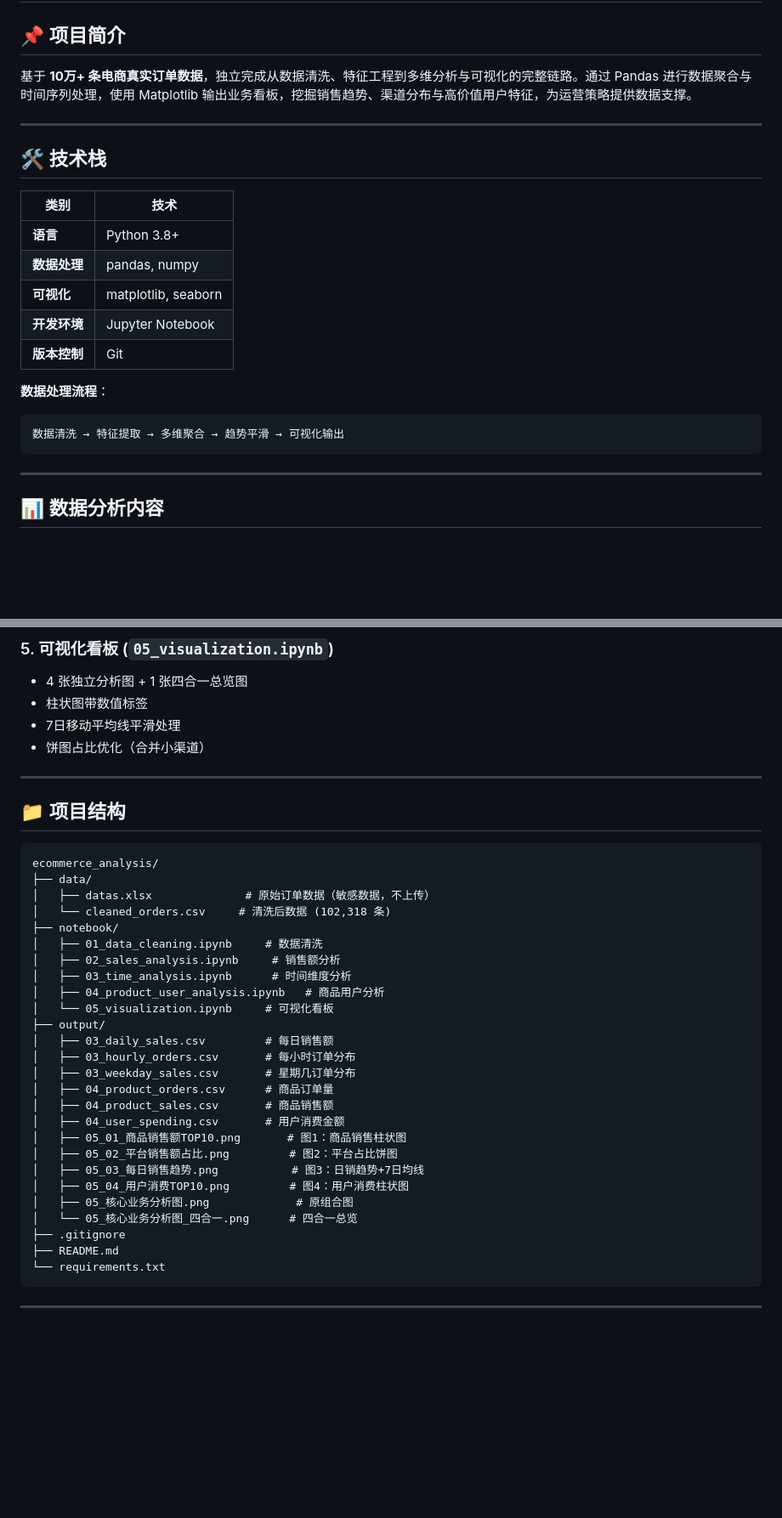
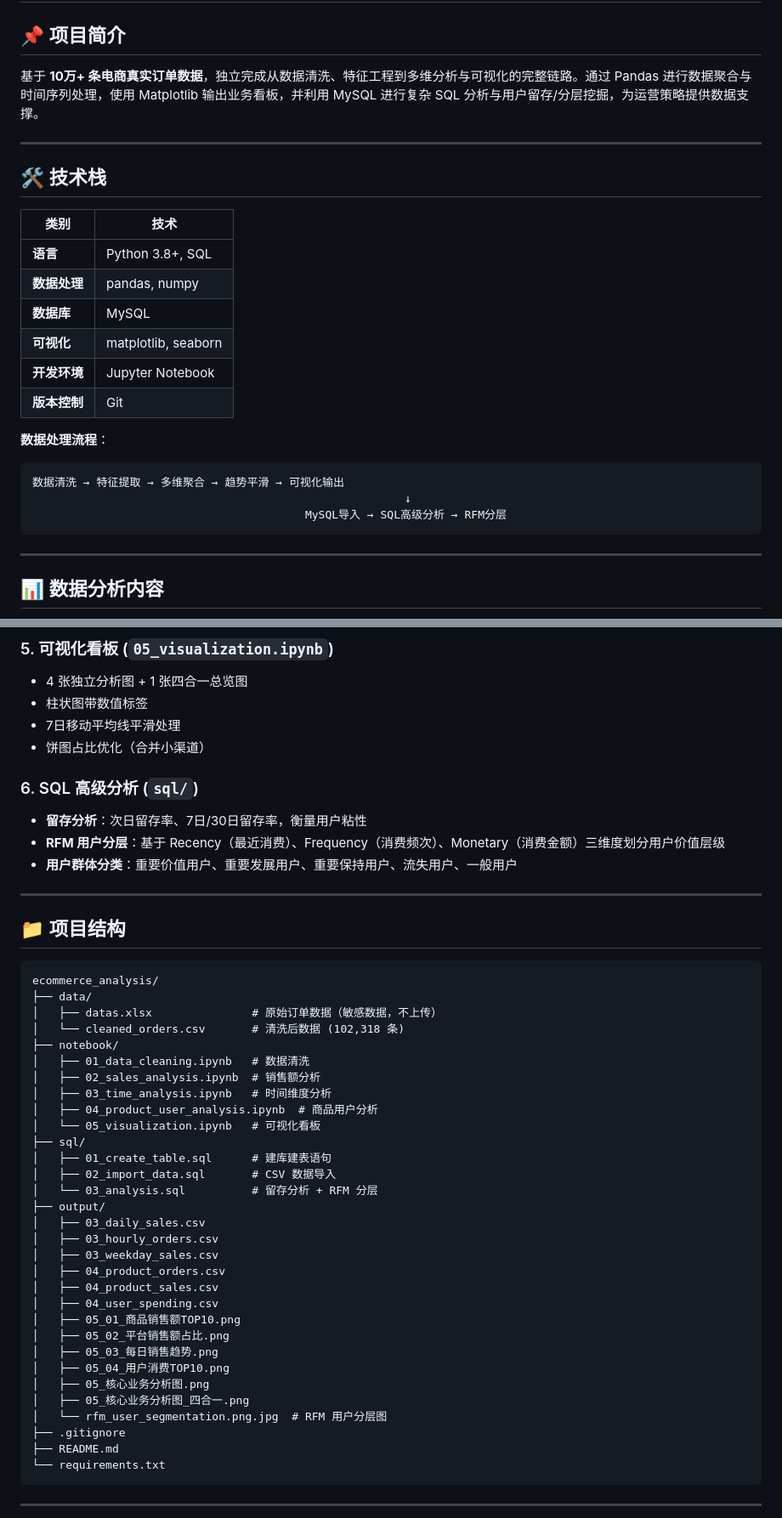
Before and after one commit to 2681107509-dev/ecommerce-analysis-system, a Markdown page: README.md, 2 parts joined by grey strips. Shown at 85% size. Rendered like a GitHub page; blank space fills up the shorter version.

Commit message:
docs: 补全 README - 新增 SQL/RFM 分析章节、用户留存洞察

````diff
--- a/README.md
+++ b/README.md
@@ -2,7 +2,7 @@
 
 ## 📌 项目简介
 
-基于 **10万+ 条电商真实订单数据**，独立完成从数据清洗、特征工程到多维分析与可视化的完整链路。通过 Pandas 进行数据聚合与时间序列处理，使用 Matplotlib 输出业务看板，挖掘销售趋势、渠道分布与高价值用户特征，为运营策略提供数据支撑。
+基于 **10万+ 条电商真实订单数据**，独立完成从数据清洗、特征工程到多维分析与可视化的完整链路。通过 Pandas 进行数据聚合与时间序列处理，使用 Matplotlib 输出业务看板，并利用 MySQL 进行复杂 SQL 分析与用户留存/分层挖掘，为运营策略提供数据支撑。
 
 ---
 
@@ -10,8 +10,9 @@
 
 | 类别 | 技术 |
 |------|------|
-| **语言** | Python 3.8+ |
+| **语言** | Python 3.8+, SQL |
 | **数据处理** | pandas, numpy |
+| **数据库** | MySQL |
 | **可视化** | matplotlib, seaborn |
 | **开发环境** | Jupyter Notebook |
 | **版本控制** | Git |
@@ -19,6 +20,8 @@
 **数据处理流程**：
 ```
 数据清洗 → 特征提取 → 多维聚合 → 趋势平滑 → 可视化输出
+                                                        ↓
+                                         MySQL导入 → SQL高级分析 → RFM分层
 ```
 
 ---
@@ -51,6 +54,11 @@
 - 7日移动平均线平滑处理
 - 饼图占比优化（合并小渠道）
 
+### 6. SQL 高级分析 (`sql/`)
+- **留存分析**：次日留存率、7日/30日留存率，衡量用户粘性
+- **RFM 用户分层**：基于 Recency（最近消费）、Frequency（消费频次）、Monetary（消费金额）三维度划分用户价值层级
+- **用户群体分类**：重要价值用户、重要发展用户、重要保持用户、流失用户、一般用户
+
 ---
 
 ## 📁 项目结构
@@ -58,27 +66,32 @@
 ```
 ecommerce_analysis/
 ├── data/
-│   ├── datas.xlsx              # 原始订单数据（敏感数据，不上传）
-│   └── cleaned_orders.csv     # 清洗后数据 (102,318 条)
+│   ├── datas.xlsx               # 原始订单数据（敏感数据，不上传）
+│   └── cleaned_orders.csv       # 清洗后数据 (102,318 条)
 ├── notebook/
-│   ├── 01_data_cleaning.ipynb     # 数据清洗
-│   ├── 02_sales_analysis.ipynb     # 销售额分析
-│   ├── 03_time_analysis.ipynb      # 时间维度分析
-│   ├── 04_product_user_analysis.ipynb   # 商品用户分析
-│   └── 05_visualization.ipynb     # 可视化看板
+│   ├── 01_data_cleaning.ipynb   # 数据清洗
+│   ├── 02_sales_analysis.ipynb  # 销售额分析
+│   ├── 03_time_analysis.ipynb   # 时间维度分析
+│   ├── 04_product_user_analysis.ipynb  # 商品用户分析
+│   └── 05_visualization.ipynb   # 可视化看板
+├── sql/
+│   ├── 01_create_table.sql      # 建库建表语句
+│   ├── 02_import_data.sql       # CSV 数据导入
+│   └── 03_analysis.sql          # 留存分析 + RFM 分层
 ├── output/
-│   ├── 03_daily_sales.csv         # 每日销售额
-│   ├── 03_hourly_orders.csv       # 每小时订单分布
-│   ├── 03_weekday_sales.csv       # 星期几订单分布
-│   ├── 04_product_orders.csv      # 商品订单量
-│   ├── 04_product_sales.csv       # 商品销售额
-│   ├── 04_user_spending.csv       # 用户消费金额
-│   ├── 05_01_商品销售额TOP10.png       # 图1：商品销售柱状图
-│   ├── 05_02_平台销售额占比.png         # 图2：平台占比饼图
-│   ├── 05_03_每日销售趋势.png           # 图3：日销趋势+7日均线
-│   ├── 05_04_用户消费TOP10.png         # 图4：用户消费柱状图
-│   ├── 05_核心业务分析图.png             # 原组合图
-│   └── 05_核心业务分析图_四合一.png      # 四合一总览
+│   ├── 03_daily_sales.csv
+│   ├── 03_hourly_orders.csv
+│   ├── 03_weekday_sales.csv
+│   ├── 04_product_orders.csv
+│   ├── 04_product_sales.csv
+│   ├── 04_user_spending.csv
+│   ├── 05_01_商品销售额TOP10.png
+│   ├── 05_02_平台销售额占比.png
+│   ├── 05_03_每日销售趋势.png
+│   ├── 05_04_用户消费TOP10.png
+│   ├── 05_核心业务分析图.png
+│   ├── 05_核心业务分析图_四合一.png
+│   └── rfm_user_segmentation.png.jpg  # RFM 用户分层图
 ├── .gitignore
 ├── README.md
 └── requirements.txt
````
Also changed, not shown: other parts of README.md (+20 -1 lines).
